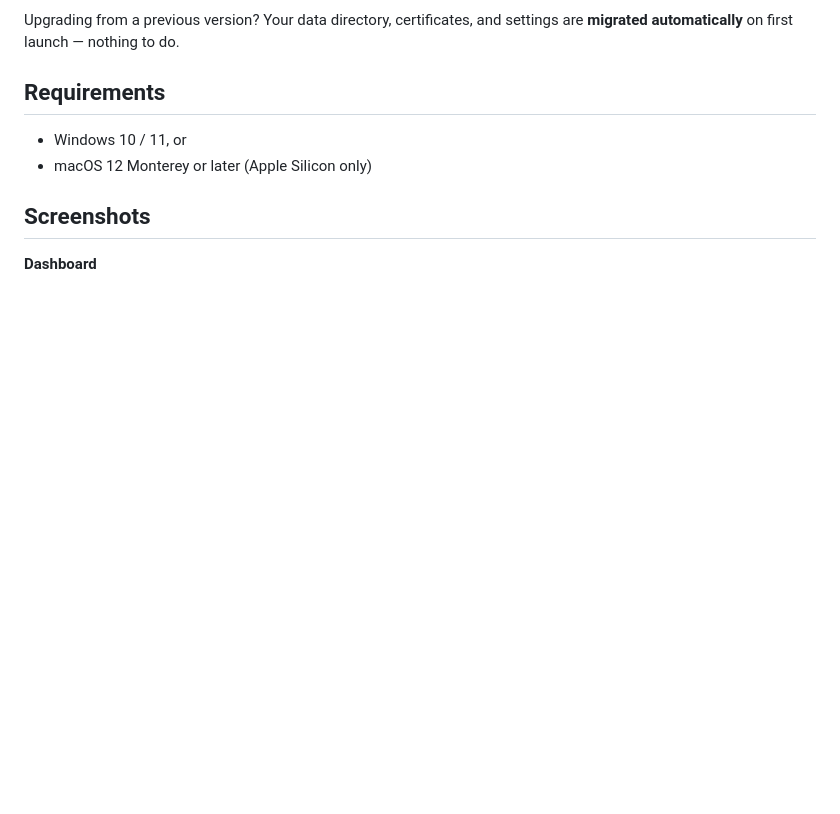
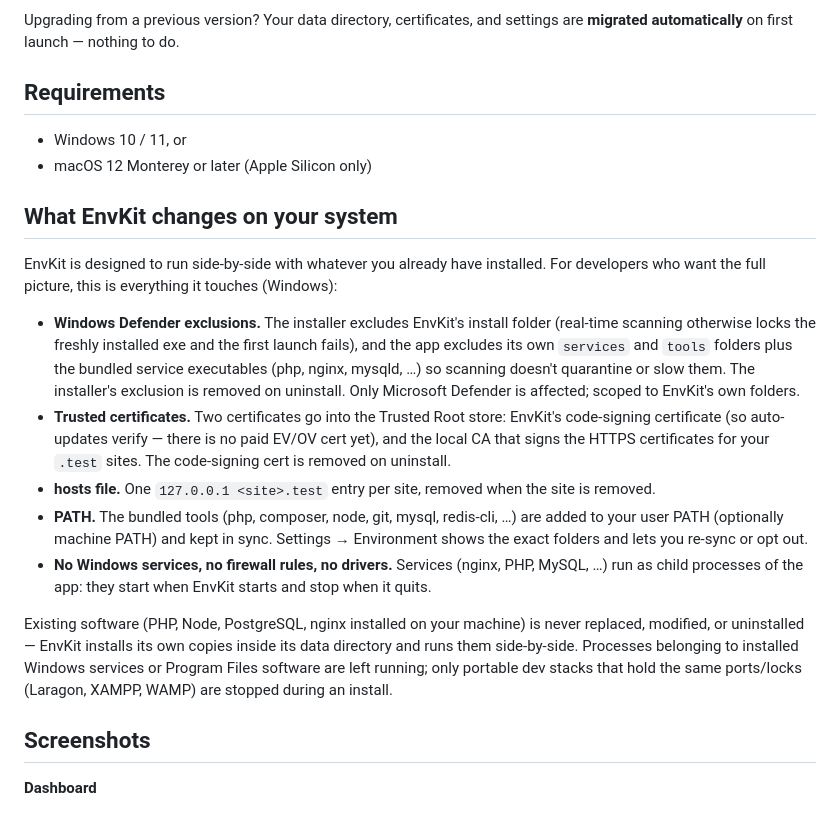
Before and after one commit to Env-Kit/envkit-releases, a Markdown page: README.md, the part around the change. GitHub-like rendering; blank space fills up the shorter version.

Commit message:
docs: document every system change EnvKit makes (Defender exclusions, certs, hosts, PATH)

```diff
--- a/README.md
+++ b/README.md
@@ -96,6 +96,36 @@ Upgrading from a previous version? Your data directory, certificates, and settin
 
 - Windows 10 / 11, or
 - macOS 12 Monterey or later (Apple Silicon only)
+
+## What EnvKit changes on your system
+
+EnvKit is designed to run side-by-side with whatever you already have installed. For
+developers who want the full picture, this is everything it touches (Windows):
+
+- **Windows Defender exclusions.** The installer excludes EnvKit's install folder
+  (real-time scanning otherwise locks the freshly installed exe and the first launch
+  fails), and the app excludes its own `services` and `tools` folders plus the bundled
+  service executables (php, nginx, mysqld, …) so scanning doesn't quarantine or slow
+  them. The installer's exclusion is removed on uninstall. Only Microsoft Defender is
+  affected; scoped to EnvKit's own folders.
+- **Trusted certificates.** Two certificates go into the Trusted Root store: EnvKit's
+  code-signing certificate (so auto-updates verify — there is no paid EV/OV cert yet),
+  and the local CA that signs the HTTPS certificates for your `.test` sites. The
+  code-signing cert is removed on uninstall.
+- **hosts file.** One `127.0.0.1 <site>.test` entry per site, removed when the site is
+  removed.
+- **PATH.** The bundled tools (php, composer, node, git, mysql, redis-cli, …) are added
+  to your user PATH (optionally machine PATH) and kept in sync. Settings → Environment
+  shows the exact folders and lets you re-sync or opt out.
+- **No Windows services, no firewall rules, no drivers.** Services (nginx, PHP, MySQL,
+  …) run as child processes of the app: they start when EnvKit starts and stop when it
+  quits.
+
+Existing software (PHP, Node, PostgreSQL, nginx installed on your machine) is never
+replaced, modified, or uninstalled — EnvKit installs its own copies inside its data
+directory and runs them side-by-side. Processes belonging to installed Windows services
+or Program Files software are left running; only portable dev stacks that hold the same
+ports/locks (Laragon, XAMPP, WAMP) are stopped during an install.
 
 ## Screenshots
 
```
